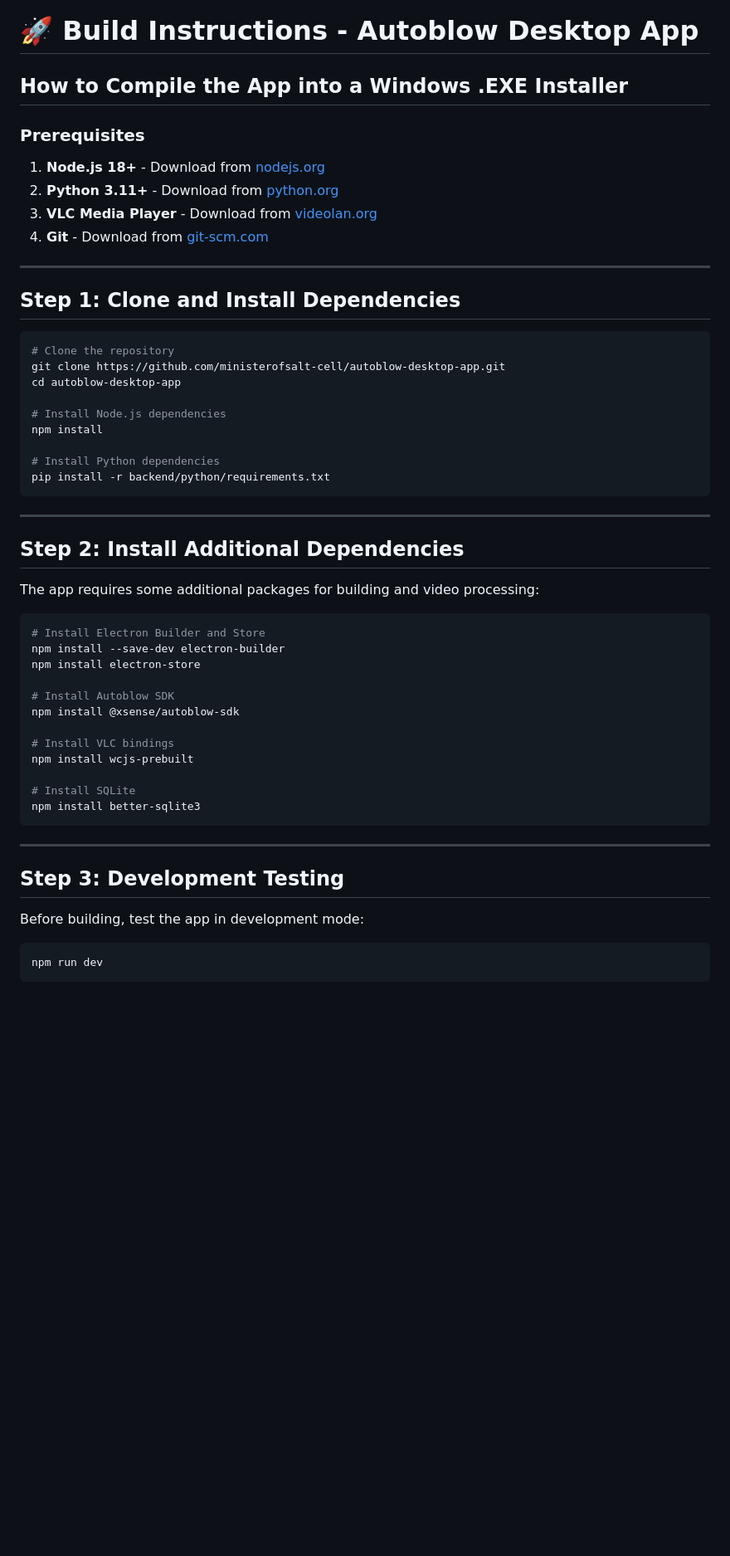
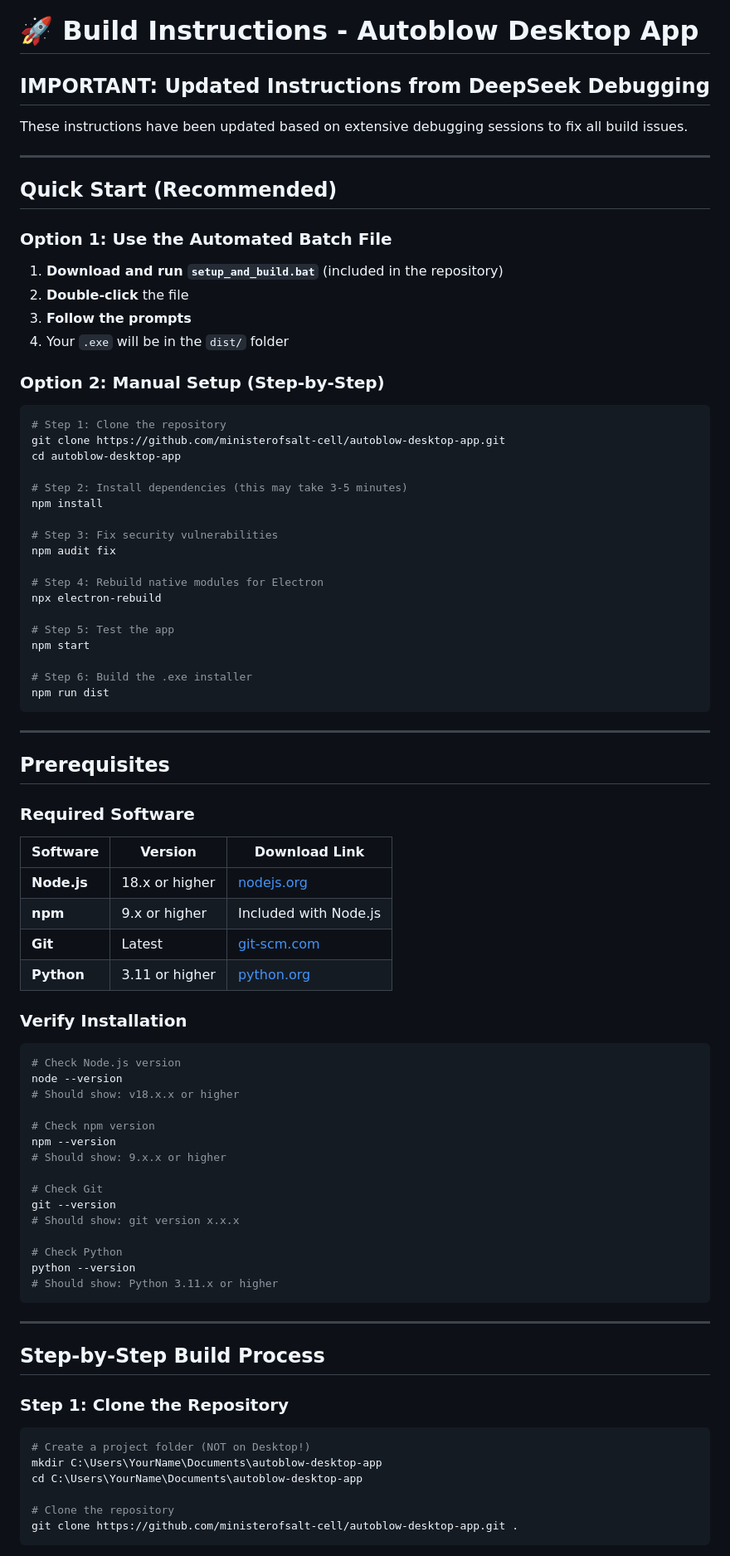
Before and after one commit to ministerofsalt-cell/autoblow-desktop-app, a Markdown page: BUILD_INSTRUCTIONS.md, the part around the change printed below. Shown: that part at 83% size. Drawn GitHub-style; blank space fills up the shorter version.

Commit message:
Update BUILD_INSTRUCTIONS.md with complete setup from DeepSeek troubleshooting

````diff
--- a/BUILD_INSTRUCTIONS.md
+++ b/BUILD_INSTRUCTIONS.md
@@ -1,58 +1,88 @@
 # 🚀 Build Instructions - Autoblow Desktop App
 
-## How to Compile the App into a Windows .EXE Installer
+## IMPORTANT: Updated Instructions from DeepSeek Debugging
 
-### Prerequisites
-
-1. **Node.js 18+** - Download from [nodejs.org](https://nodejs.org/)
-2. **Python 3.11+** - Download from [python.org](https://www.python.org/)
-3. **VLC Media Player** - Download from [videolan.org](https://www.videolan.org/)
-4. **Git** - Download from [git-scm.com](https://git-scm.com/)
+These instructions have been updated based on extensive debugging sessions to fix all build issues.
 
 ---
 
-## Step 1: Clone and Install Dependencies
+## Quick Start (Recommended)
+
+### Option 1: Use the Automated Batch File
+
+1. **Download and run `setup_and_build.bat`** (included in the repository)
+2. **Double-click** the file
+3. **Follow the prompts**
+4. Your `.exe` will be in the `dist/` folder
+
+### Option 2: Manual Setup (Step-by-Step)
 
 ```bash
-# Clone the repository
+# Step 1: Clone the repository
 git clone https://github.com/ministerofsalt-cell/autoblow-desktop-app.git
 cd autoblow-desktop-app
 
-# Install Node.js dependencies
+# Step 2: Install dependencies (this may take 3-5 minutes)
 npm install
 
-# Install Python dependencies
-pip install -r backend/python/requirements.txt
+# Step 3: Fix security vulnerabilities
+npm audit fix
+
+# Step 4: Rebuild native modules for Electron
+npx electron-rebuild
+
+# Step 5: Test the app
+npm start
+
+# Step 6: Build the .exe installer
+npm run dist
 ```
 
 ---
 
-## Step 2: Install Additional Dependencies
+## Prerequisites
 
-The app requires some additional packages for building and video processing:
+### Required Software
+
+| Software | Version | Download Link |
+|----------|---------|---------------|
+| **Node.js** | 18.x or higher | [nodejs.org](https://nodejs.org/) |
+| **npm** | 9.x or higher | Included with Node.js |
+| **Git** | Latest | [git-scm.com](https://git-scm.com/) |
+| **Python** | 3.11 or higher | [python.org](https://www.python.org/) |
+
+### Verify Installation
 
 ```bash
-# Install Electron Builder and Store
-npm install --save-dev electron-builder
-npm install electron-store
+# Check Node.js version
+node --version
+# Should show: v18.x.x or higher
 
-# Install Autoblow SDK
-npm install @xsense/autoblow-sdk
+# Check npm version
+npm --version
+# Should show: 9.x.x or higher
 
-# Install VLC bindings
-npm install wcjs-prebuilt
+# Check Git
+git --version
+# Should show: git version x.x.x
 
-# Install SQLite
-npm install better-sqlite3
+# Check Python
+python --version
+# Should show: Python 3.11.x or higher
 ```
 
 ---
 
-## Step 3: Development Testing
+## Step-by-Step Build Process
 
-Before building, test the app in development mode:
+### Step 1: Clone the Repository
 
 ```bash
-npm run dev
+# Create a project folder (NOT on Desktop!)
+mkdir C:\Users\YourName\Documents\autoblow-desktop-app
+cd C:\Users\YourName\Documents\autoblow-desktop-app
+
+# Clone the repository
+git clone https://github.com/ministerofsalt-cell/autoblow-desktop-app.git .
 ```
 
````
Also changed, not shown: other parts of BUILD_INSTRUCTIONS.md (+219 -146 lines).
